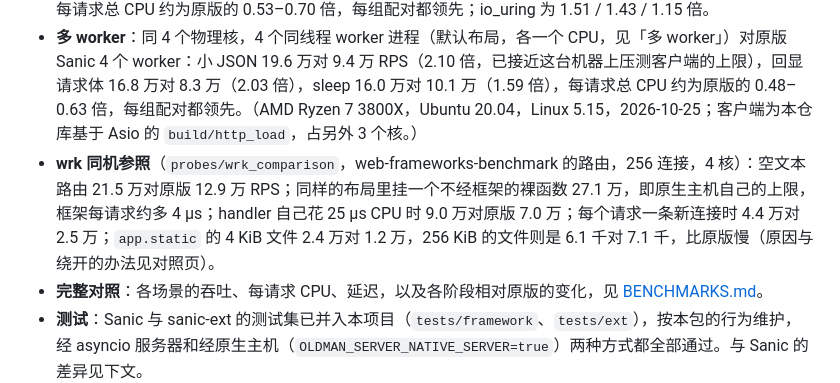
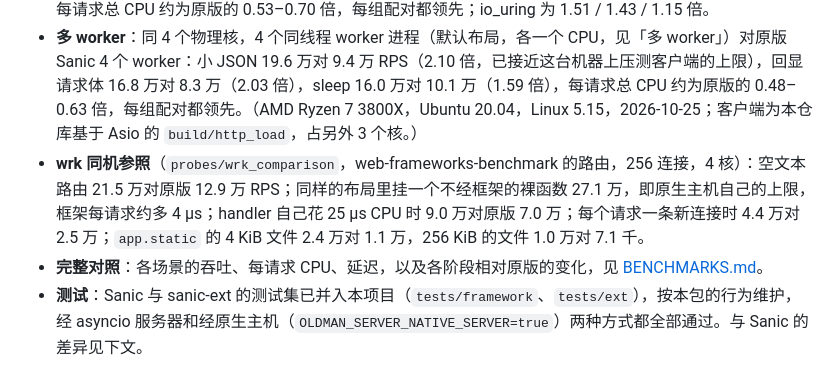
Before and after one commit to alexliyu7352/oldman-server, a Markdown page: README.md, the part around the change. Rendered like a GitHub page.

```diff
--- a/README.md
+++ b/README.md
@@ -6,7 +6,7 @@
 
 - **吞吐**：单进程同 3 核（1 个 Python 线程 + 2 个 shard）对原版 Sanic 3 个 worker 进程，两边都用 uvloop 和各自默认的 `json()`（原版为 ujson，本包为 orjson）：小 JSON 约 11.6 万对 7.4 万 RPS（1.55 倍），回显请求体约 9.0 万对 6.4 万（1.42 倍），handler 等 1 ms 计时器的 I/O 等待型业务约 9.3 万对 8.1 万（1.15 倍），每请求总 CPU 约为原版的 0.53–0.70 倍，每组配对都领先；io_uring 为 1.51 / 1.43 / 1.15 倍。
 - **多 worker**：同 4 个物理核，4 个同线程 worker 进程（默认布局，各一个 CPU，见「多 worker」）对原版 Sanic 4 个 worker：小 JSON 19.6 万对 9.4 万 RPS（2.10 倍，已接近这台机器上压测客户端的上限），回显请求体 16.8 万对 8.3 万（2.03 倍），sleep 16.0 万对 10.1 万（1.59 倍），每请求总 CPU 约为原版的 0.48–0.63 倍，每组配对都领先。（AMD Ryzen 7 3800X，Ubuntu 20.04，Linux 5.15，2026-10-25；客户端为本仓库基于 Asio 的 `build/http_load`，占另外 3 个核。）
-- **wrk 同机参照**（`probes/wrk_comparison`，web-frameworks-benchmark 的路由，256 连接，4 核）：空文本路由 21.5 万对原版 12.9 万 RPS；同样的布局里挂一个不经框架的裸函数 27.1 万，即原生主机自己的上限，框架每请求约多 4 µs；handler 自己花 25 µs CPU 时 9.0 万对原版 7.0 万；每个请求一条新连接时 4.4 万对 2.5 万；`app.static` 的 4 KiB 文件 2.4 万对 1.2 万，256 KiB 的文件则是 6.1 千对 7.1 千，比原版慢（原因与绕开的办法见对照页）。
+- **wrk 同机参照**（`probes/wrk_comparison`，web-frameworks-benchmark 的路由，256 连接，4 核）：空文本路由 21.5 万对原版 12.9 万 RPS；同样的布局里挂一个不经框架的裸函数 27.1 万，即原生主机自己的上限，框架每请求约多 4 µs；handler 自己花 25 µs CPU 时 9.0 万对原版 7.0 万；每个请求一条新连接时 4.4 万对 2.5 万；`app.static` 的 4 KiB 文件 2.4 万对 1.1 万，256 KiB 的文件 1.0 万对 7.1 千。
 - **完整对照**：各场景的吞吐、每请求 CPU、延迟，以及各阶段相对原版的变化，见 [BENCHMARKS.md](https://github.com/alexliyu7352/oldman-server/blob/main/BENCHMARKS.md)。
 - **测试**：Sanic 与 sanic-ext 的测试集已并入本项目（`tests/framework`、`tests/ext`），按本包的行为维护，经 asyncio 服务器和经原生主机（`OLDMAN_SERVER_NATIVE_SERVER=true`）两种方式都全部通过。与 Sanic 的差异见下文。
 
```
Also changed, not shown: BENCHMARKS.md (+9 -9 lines).
